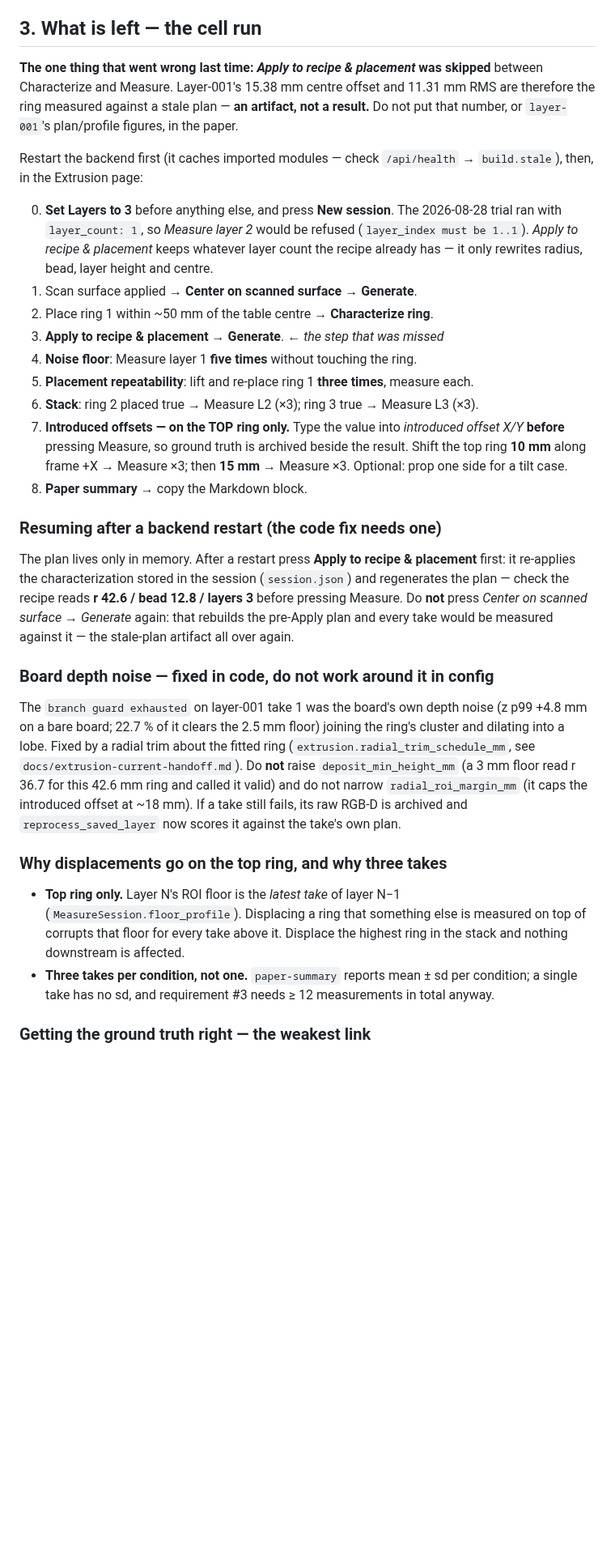
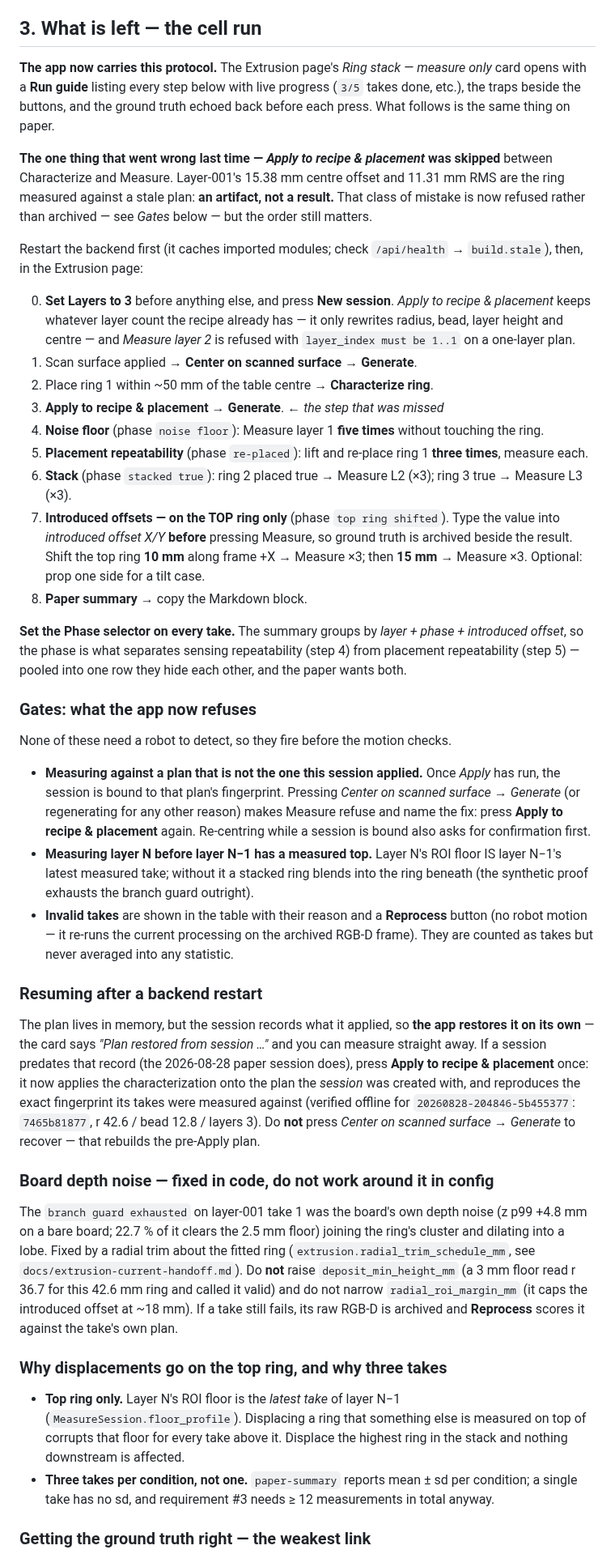
Before and after one commit to raffitch/robodk, a Markdown page: docs/pfh-paper-handoff.md, the part around one of its changes. Shown at 81% size. GitHub-like rendering; blank space fills up the shorter version.

Commit message:
docs(pfh): the handoff matches the app's guide, gates and restart behaviour
Section 3 is now what the operator actually sees: the phases the summary groups
by, the three refusals (stale plan, missing floor, invalid take), the sticky
offset echo, and the fact that a restart restores the plan by itself. Verified
recovery fingerprint for the paper session recorded inline.

Co-Authored-By: Claude Opus 5 (1M context) <noreply@anthropic.com>
Claude-Session: https://claude.ai/code/session_0124dArWdFfminVrLPT8NY26

```diff
--- a/docs/pfh-paper-handoff.md
+++ b/docs/pfh-paper-handoff.md
@@ -72,56 +72,89 @@ Paths: `runs/extrusion/<trial>/layer-NNN/figures/*.pdf` and
 
 ## 3. What is left — the cell run
 
-**The one thing that went wrong last time: *Apply to recipe & placement* was skipped**
-between Characterize and Measure. Layer-001's 15.38 mm centre offset and 11.31 mm RMS
-are therefore the ring measured against a stale plan — **an artifact, not a result.**
-Do not put that number, or `layer-001`'s plan/profile figures, in the paper.
+**The app now carries this protocol.** The Extrusion page's *Ring stack — measure
+only* card opens with a **Run guide** listing every step below with live progress
+(`3/5` takes done, etc.), the traps beside the buttons, and the ground truth echoed
+back before each press. What follows is the same thing on paper.
 
-Restart the backend first (it caches imported modules — check `/api/health` →
+**The one thing that went wrong last time — *Apply to recipe & placement* was
+skipped** between Characterize and Measure. Layer-001's 15.38 mm centre offset and
+11.31 mm RMS are the ring measured against a stale plan: **an artifact, not a
+result.** That class of mistake is now refused rather than archived — see *Gates*
+below — but the order still matters.
+
+Restart the backend first (it caches imported modules; check `/api/health` →
 `build.stale`), then, in the Extrusion page:
 
-0. **Set Layers to 3** before anything else, and press **New session**. The 2026-08-28
-   trial ran with `layer_count: 1`, so *Measure layer 2* would be refused
-   (`layer_index must be 1..1`). *Apply to recipe & placement* keeps whatever layer
-   count the recipe already has — it only rewrites radius, bead, layer height and centre.
+0. **Set Layers to 3** before anything else, and press **New session**. *Apply to
+   recipe & placement* keeps whatever layer count the recipe already has — it only
+   rewrites radius, bead, layer height and centre — and *Measure layer 2* is
+   refused with `layer_index must be 1..1` on a one-layer plan.
 1. Scan surface applied → **Center on scanned surface** → **Generate**.
 2. Place ring 1 within ~50 mm of the table centre → **Characterize ring**.
 3. **Apply to recipe & placement** → **Generate**. ← *the step that was missed*
-4. **Noise floor**: Measure layer 1 **five times** without touching the ring.
-5. **Placement repeatability**: lift and re-place ring 1 **three times**, measure each.
-6. **Stack**: ring 2 placed true → Measure L2 (×3); ring 3 true → Measure L3 (×3).
-7. **Introduced offsets — on the TOP ring only.** Type the value into *introduced offset
-   X/Y* **before** pressing Measure, so ground truth is archived beside the result.
-   Shift the top ring **10 mm** along frame +X → Measure ×3; then **15 mm** → Measure ×3.
-   Optional: prop one side for a tilt case.
+4. **Noise floor** (phase `noise floor`): Measure layer 1 **five times** without
+   touching the ring.
+5. **Placement repeatability** (phase `re-placed`): lift and re-place ring 1
+   **three times**, measure each.
+6. **Stack** (phase `stacked true`): ring 2 placed true → Measure L2 (×3); ring 3
+   true → Measure L3 (×3).
+7. **Introduced offsets — on the TOP ring only** (phase `top ring shifted`). Type
+   the value into *introduced offset X/Y* **before** pressing Measure, so ground
+   truth is archived beside the result. Shift the top ring **10 mm** along frame +X
+   → Measure ×3; then **15 mm** → Measure ×3. Optional: prop one side for a tilt case.
 8. **Paper summary** → copy the Markdown block.
 
-### Resuming after a backend restart (the code fix needs one)
+**Set the Phase selector on every take.** The summary groups by *layer + phase +
+introduced offset*, so the phase is what separates sensing repeatability (step 4)
+from placement repeatability (step 5) — pooled into one row they hide each other,
+and the paper wants both.
 
-The plan lives only in memory. After a restart press **Apply to recipe & placement**
-first: it re-applies the characterization stored in the session (`session.json`) and
-regenerates the plan — check the recipe reads **r 42.6 / bead 12.8 / layers 3**
-before pressing Measure. Do **not** press *Center on scanned surface → Generate* again:
-that rebuilds the pre-Apply plan and every take would be measured against it — the
-stale-plan artifact all over again.
+### Gates: what the app now refuses
+
+None of these need a robot to detect, so they fire before the motion checks.
+
+- **Measuring against a plan that is not the one this session applied.** Once
+  *Apply* has run, the session is bound to that plan's fingerprint. Pressing
+  *Center on scanned surface → Generate* (or regenerating for any other reason)
+  makes Measure refuse and name the fix: press **Apply to recipe & placement**
+  again. Re-centring while a session is bound also asks for confirmation first.
+- **Measuring layer N before layer N−1 has a measured top.** Layer N's ROI floor
+  IS layer N−1's latest measured take; without it a stacked ring blends into the
+  ring beneath (the synthetic proof exhausts the branch guard outright).
+- **Invalid takes** are shown in the table with their reason and a **Reprocess**
+  button (no robot motion — it re-runs the current processing on the archived
+  RGB-D frame). They are counted as takes but never averaged into any statistic.
+
+### Resuming after a backend restart
+
+The plan lives in memory, but the session records what it applied, so **the app
+restores it on its own** — the card says *"Plan restored from session …"* and you
+can measure straight away. If a session predates that record (the 2026-08-28 paper
+session does), press **Apply to recipe & placement** once: it now applies the
+characterization onto the plan the *session* was created with, and reproduces the
+exact fingerprint its takes were measured against (verified offline for
+`20260828-204846-5b455377`: `7465b81877`, r 42.6 / bead 12.8 / layers 3). Do
+**not** press *Center on scanned surface → Generate* to recover — that rebuilds
+the pre-Apply plan.
 
 ### Board depth noise — fixed in code, do not work around it in config
 
 The `branch guard exhausted` on layer-001 take 1 was the board's own depth noise
-(z p99 +4.8 mm on a bare board; 22.7 % of it clears the 2.5 mm floor) joining the ring's
-cluster and dilating into a lobe. Fixed by a radial trim about the fitted ring
-(`extrusion.radial_trim_schedule_mm`, see `docs/extrusion-current-handoff.md`). Do
-**not** raise `deposit_min_height_mm` (a 3 mm floor read r 36.7 for this 42.6 mm ring
-and called it valid) and do not narrow `radial_roi_margin_mm` (it caps the introduced
-offset at ~18 mm). If a take still fails, its raw RGB-D is archived and
-`reprocess_saved_layer` now scores it against the take's own plan.
+(z p99 +4.8 mm on a bare board; 22.7 % of it clears the 2.5 mm floor) joining the
+ring's cluster and dilating into a lobe. Fixed by a radial trim about the fitted
+ring (`extrusion.radial_trim_schedule_mm`, see `docs/extrusion-current-handoff.md`).
+Do **not** raise `deposit_min_height_mm` (a 3 mm floor read r 36.7 for this 42.6 mm
+ring and called it valid) and do not narrow `radial_roi_margin_mm` (it caps the
+introduced offset at ~18 mm). If a take still fails, its raw RGB-D is archived and
+**Reprocess** scores it against the take's own plan.
 
 ### Why displacements go on the top ring, and why three takes
 
 - **Top ring only.** Layer N's ROI floor is the *latest take* of layer N−1
-  (`MeasureSession.floor_profile`). Displacing a ring that something else is measured
-  on top of corrupts that floor for every take above it. Displace the highest ring in
-  the stack and nothing downstream is affected.
+  (`MeasureSession.floor_profile`). Displacing a ring that something else is
+  measured on top of corrupts that floor for every take above it. Displace the
+  highest ring in the stack and nothing downstream is affected.
 - **Three takes per condition, not one.** `paper-summary` reports mean ± sd per
   condition; a single take has no sd, and requirement #3 needs ≥ 12 measurements in
   total anyway.
```
Also changed, not shown: other parts of docs/pfh-paper-handoff.md (+20 -13 lines).
